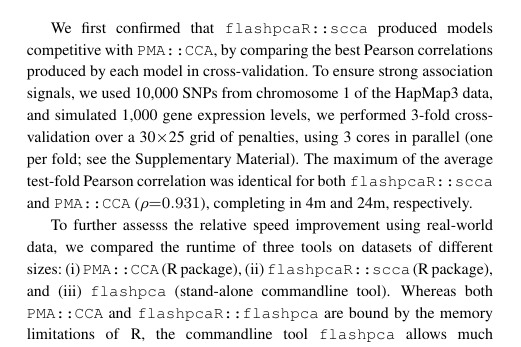
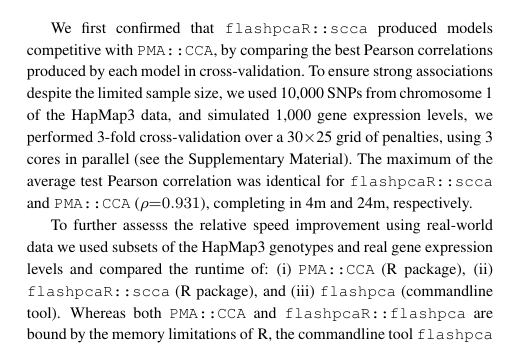
Before and after one commit to gabraham/scca-paper, a LaTeX paper (latex/paper.tex): part of one column of page 2 of 2, cut so that both start at the same text. Compiled offline with pdfLaTeX.

Commit message:
small rewordings

```diff
--- a/latex/paper.tex
+++ b/latex/paper.tex
@@ -163,23 +163,23 @@ expression probes.
 
 We first confirmed that \texttt{flashpcaR::scca} produced models competitive
 with \texttt{PMA::CCA}, by comparing the best Pearson correlations produced
-by each model in cross-validation.  To ensure strong association signals,
-we used 10,000 SNPs from chromosome~1 of the HapMap3 data, and simulated
-1,000 gene expression levels, we performed~3-fold cross-validation over
-a~30$\times$25~grid of penalties, using~3 cores in parallel (one per fold;
-see the Supplementary Material). The maximum of the average test-fold
-Pearson correlation was identical for both \texttt{flashpcaR::scca} and
-\texttt{PMA::CCA} ($\rho{=}0.931$), completing in~4m and~24m, respectively.
+by each model in cross-validation.  To ensure strong associations despite the
+limited sample size, we used 10,000 SNPs from chromosome~1 of the HapMap3
+data, and simulated~1,000 gene expression levels, we performed~3-fold
+cross-validation over a~30$\times$25~grid of penalties, using~3 cores
+in parallel (see the Supplementary Material). The maximum of the average
+test Pearson correlation was identical for \texttt{flashpcaR::scca}
+and \texttt{PMA::CCA} ($\rho{=}0.931$), completing in~4m and~24m, respectively.
 
-To further assesss the relative speed improvement using real-world data,
-we compared the runtime of three tools on datasets of different sizes:
-(i) \texttt{PMA::CCA} (\textsf{R} package), (ii) \texttt{flashpcaR::scca}
-(\textsf{R} package), and (iii) \texttt{flashpca} (stand-alone commandline
-tool).  Whereas both \texttt{PMA::CCA} and \texttt{flashpcaR::flashpca}
-are bound by the memory limitations of \textsf{R}, the commandline
-tool \texttt{flashpca} allows much larger analyses; hence we also ran
-larger analyses of increasing size: chromosomes~1--2, 1--3, $\hdots$
-, 1--22, up to all~\nsnps SNPs.  Figure~1\vphantom{\ref{fig:01}}
+To further assesss the relative speed improvement using real-world
+data we used subsets of the HapMap3 genotypes and real gene expression
+levels and compared the runtime of: (i) \texttt{PMA::CCA} (\textsf{R}
+package), (ii) \texttt{flashpcaR::scca} (\textsf{R} package), and (iii)
+\texttt{flashpca} (commandline tool).  Whereas both \texttt{PMA::CCA} and
+\texttt{flashpcaR::flashpca} are bound by the memory limitations of \textsf{R},
+the commandline tool \texttt{flashpca} allows much larger analyses; hence
+we also ran larger analyses of increasing size: chromosomes~1--2, 1--3,
+$\hdots$ , 1--22, up to all~\nsnps SNPs.  Figure~1\vphantom{\ref{fig:01}}
 shows that \texttt{flashpcaR::scca} was $8\text{--}23\times$ faster
 than \texttt{PMA::CCA}, with an analysis of 75,000 SNPs and~10,000 gene
 expression levels completing in~3s and~54s, respectively.  The stand-alone
```
Also changed, not shown: latex/paper.pdf, latex/scca_timing-crop.pdf, latex/supplementary.pdf.
